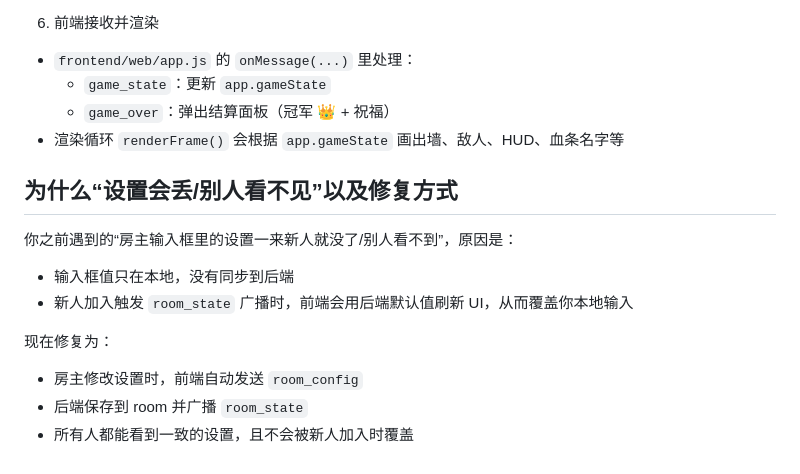
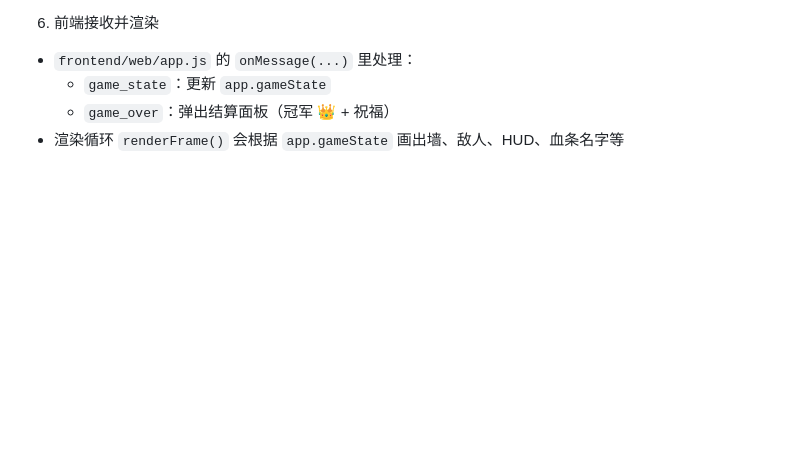
Before and after one commit to mrlayki/golang-fps-game-demo, a Markdown page: docs/ARCHITECTURE.md, the part around the change. Rendered like a GitHub page; blank space fills up the shorter version.

Commit message:
修改文档

```diff
--- a/docs/ARCHITECTURE.md
+++ b/docs/ARCHITECTURE.md
@@ -129,16 +129,3 @@
   - `game_state`：更新 `app.gameState`
   - `game_over`：弹出结算面板（冠军 👑 + 祝福）
 - 渲染循环 `renderFrame()` 会根据 `app.gameState` 画出墙、敌人、HUD、血条名字等
-
-## 为什么“设置会丢/别人看不见”以及修复方式
-
-你之前遇到的“房主输入框里的设置一来新人就没了/别人看不到”，原因是：
-
-- 输入框值只在本地，没有同步到后端
-- 新人加入触发 `room_state` 广播时，前端会用后端默认值刷新 UI，从而覆盖你本地输入
-
-现在修复为：
-
-- 房主修改设置时，前端自动发送 `room_config`
-- 后端保存到 room 并广播 `room_state`
-- 所有人都能看到一致的设置，且不会被新人加入时覆盖
```
